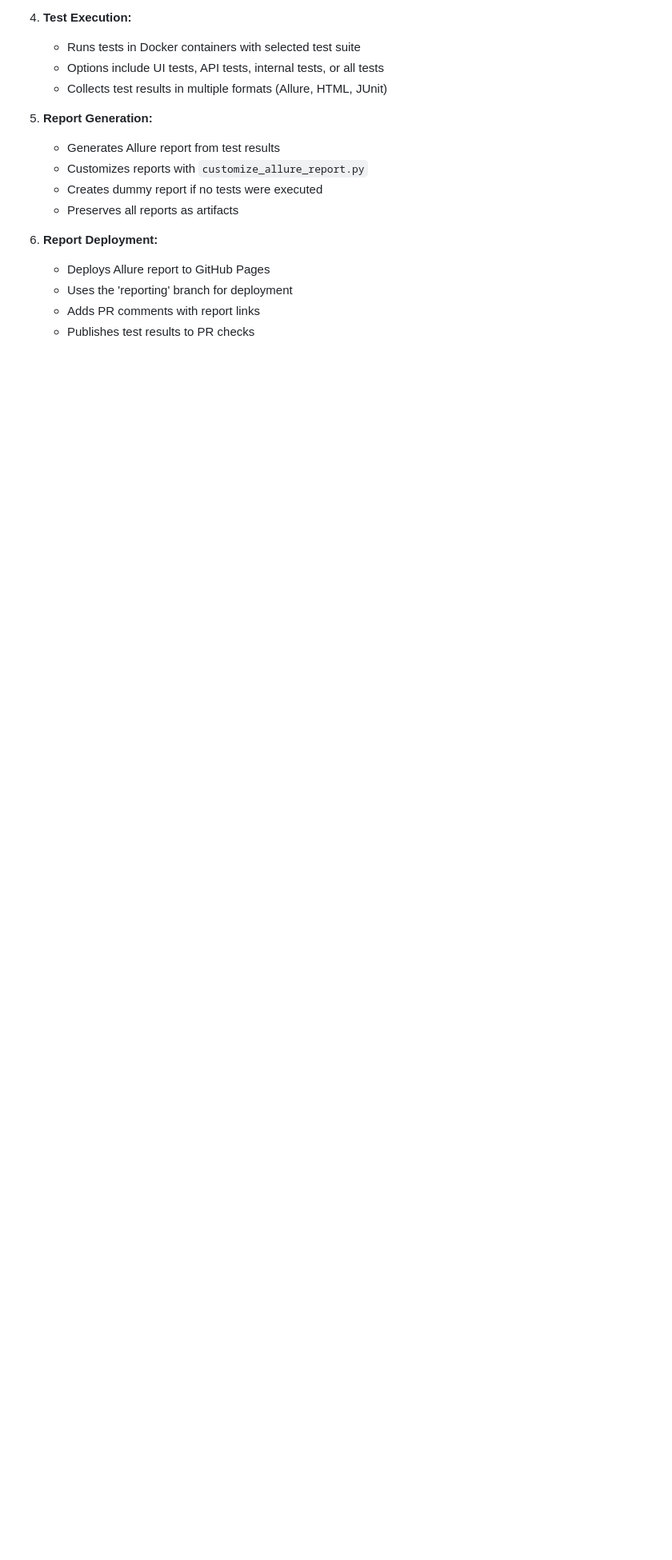
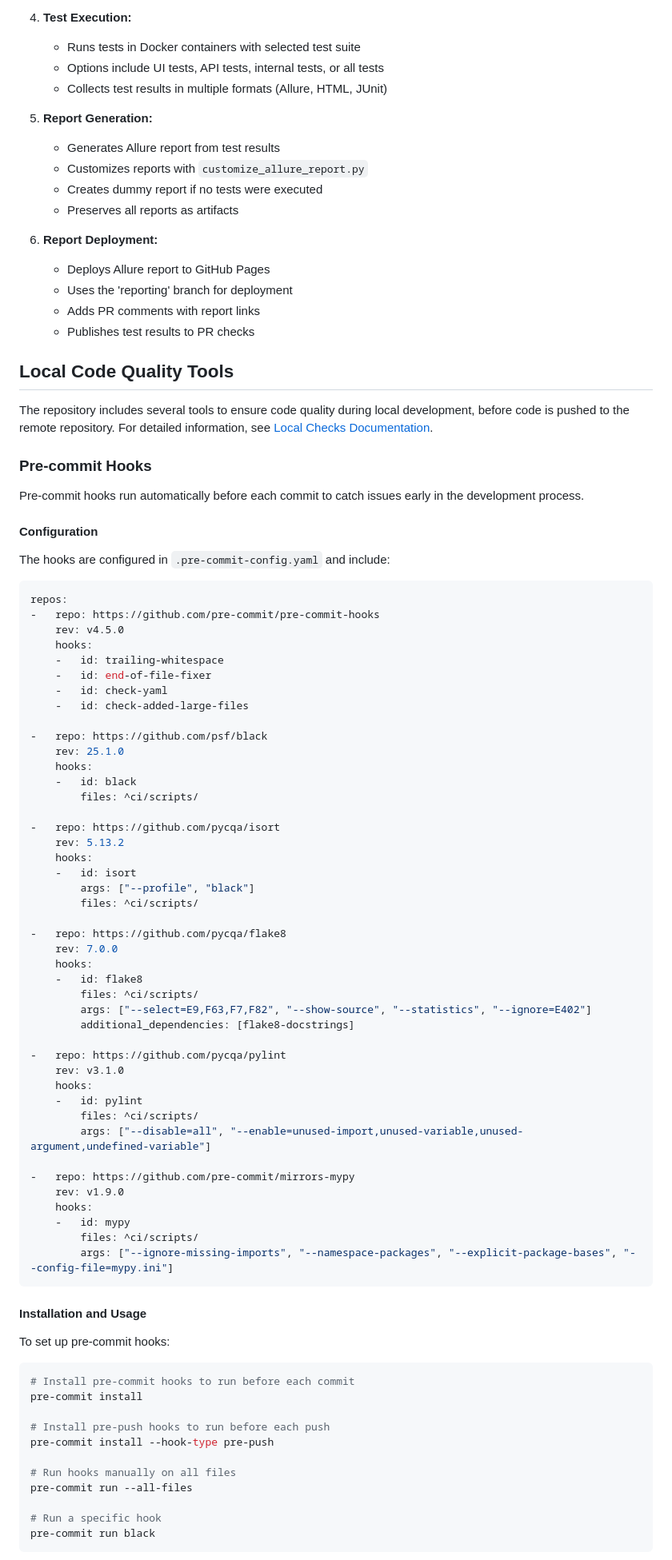
Before and after one commit to alex-wahl/Testopus, a Markdown page: ci/README.md, the part around one of its changes. Shown at 80% size. Drawn GitHub-style; blank space fills up the shorter version.

Commit message:
Add documentation for local CI checks and pre-commit hooks

````diff
--- a/ci/README.md
+++ b/ci/README.md
@@ -53,3 +53,79 @@ The main CI/CD workflow is defined in `.github/workflows/test.yml` and follows t
    - Adds PR comments with report links
    - Publishes test results to PR checks
 
+## Local Code Quality Tools
+
+The repository includes several tools to ensure code quality during local development, before code is pushed to the remote repository. For detailed information, see [Local Checks Documentation](docs/local-checks.md).
+
+### Pre-commit Hooks
+
+Pre-commit hooks run automatically before each commit to catch issues early in the development process.
+
+#### Configuration
+
+The hooks are configured in `.pre-commit-config.yaml` and include:
+
+```yaml
+repos:
+-   repo: https://github.com/pre-commit/pre-commit-hooks
+    rev: v4.5.0
+    hooks:
+    -   id: trailing-whitespace
+    -   id: end-of-file-fixer
+    -   id: check-yaml
+    -   id: check-added-large-files
+
+-   repo: https://github.com/psf/black
+    rev: 25.1.0
+    hooks:
+    -   id: black
+        files: ^ci/scripts/
+
+-   repo: https://github.com/pycqa/isort
+    rev: 5.13.2
+    hooks:
+    -   id: isort
+        args: ["--profile", "black"]
+        files: ^ci/scripts/
+
+-   repo: https://github.com/pycqa/flake8
+    rev: 7.0.0
+    hooks:
+    -   id: flake8
+        files: ^ci/scripts/
+        args: ["--select=E9,F63,F7,F82", "--show-source", "--statistics", "--ignore=E402"]
+        additional_dependencies: [flake8-docstrings]
+
+-   repo: https://github.com/pycqa/pylint
+    rev: v3.1.0
+    hooks:
+    -   id: pylint
+        files: ^ci/scripts/
+        args: ["--disable=all", "--enable=unused-import,unused-variable,unused-argument,undefined-variable"]
+
+-   repo: https://github.com/pre-commit/mirrors-mypy
+    rev: v1.9.0
+    hooks:
+    -   id: mypy
+        files: ^ci/scripts/
+        args: ["--ignore-missing-imports", "--namespace-packages", "--explicit-package-bases", "--config-file=mypy.ini"]
+```
+
+#### Installation and Usage
+
+To set up pre-commit hooks:
+
+```bash
+# Install pre-commit hooks to run before each commit
+pre-commit install
+
+# Install pre-push hooks to run before each push
+pre-commit install --hook-type pre-push
+
+# Run hooks manually on all files
+pre-commit run --all-files
+
+# Run a specific hook
+pre-commit run black
+```
+
````
Also changed, not shown: other parts of ci/README.md (+51 -0 lines), README.md (+54 -0 lines), ci/docs/local-checks.md (added, +213 -0 lines).
